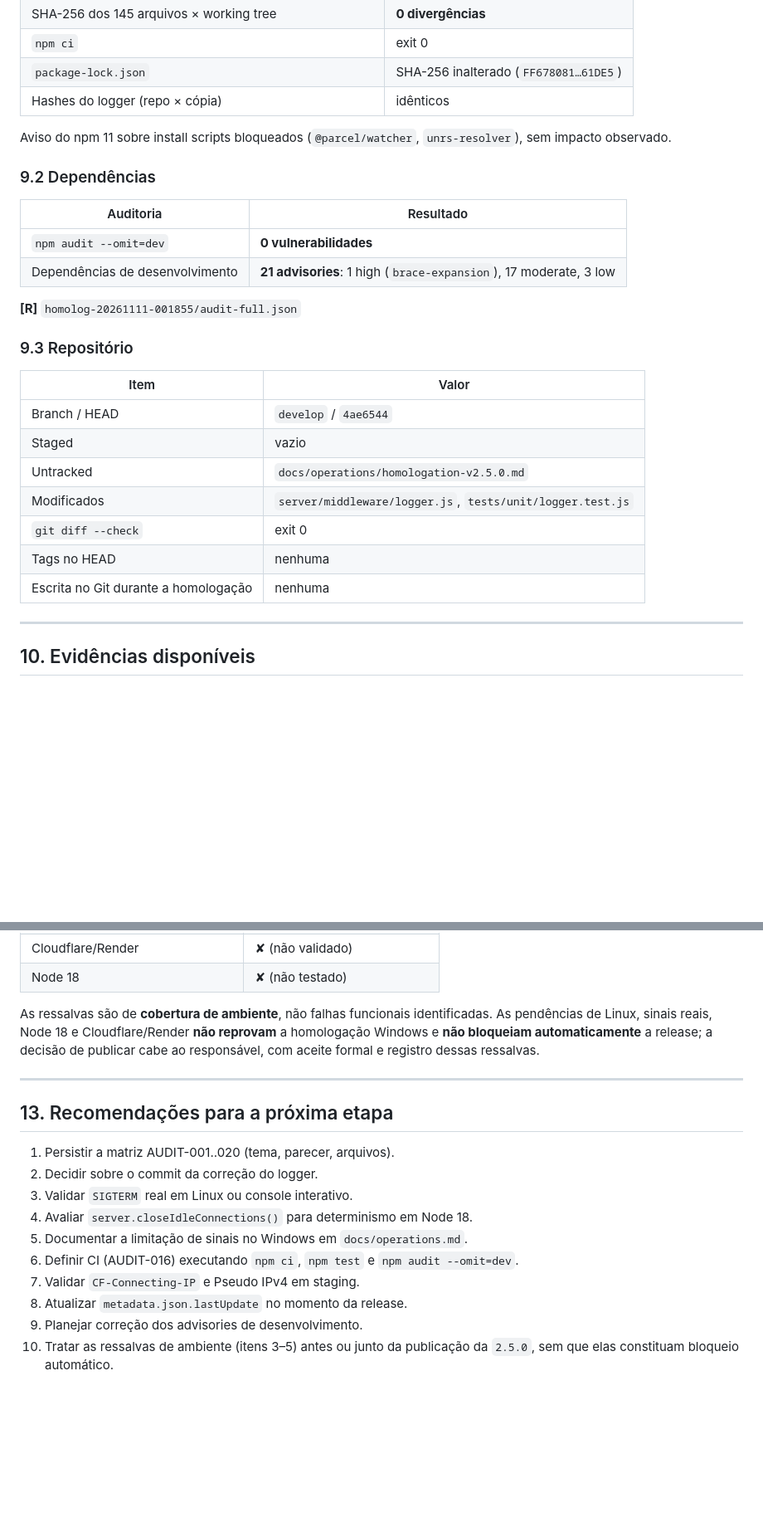
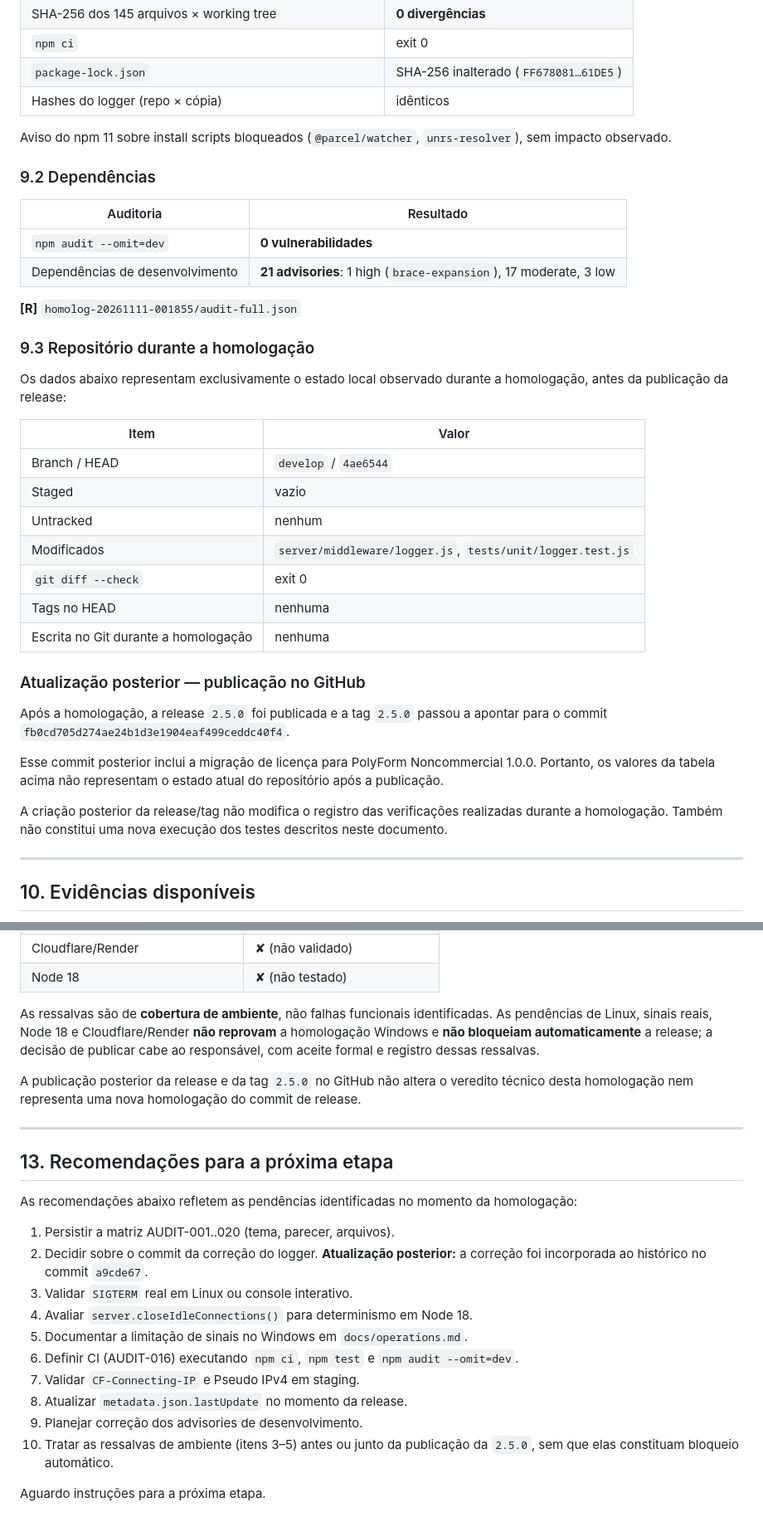
Before and after one commit to Dferreiraz/DinoAtlasAPI, a Markdown page: docs/operations/homologation-v2.5.0.md, 2 parts joined by grey strips. Shown at 83% size. Rendered like a GitHub page; blank space fills up the shorter version.

```diff
--- a/docs/operations/homologation-v2.5.0.md
+++ b/docs/operations/homologation-v2.5.0.md
@@ -398,8 +347,7 @@ Porta ocupada antes da inicialização:
 | `package-lock.json` | SHA-256 inalterado (`FF678081…61DE5`) |
 | Hashes do logger (repo × cópia) | idênticos |
 
-Aviso do npm 11 sobre install scripts bloqueados (`@parcel/watcher`,
-`unrs-resolver`), sem impacto observado.
+Aviso do npm 11 sobre install scripts bloqueados (`@parcel/watcher`, `unrs-resolver`), sem impacto observado.
 
 ### 9.2 Dependências
 
@@ -410,17 +358,27 @@ Aviso do npm 11 sobre install scripts bloqueados (`@parcel/watcher`,
 
 **[R]** `homolog-20261111-001855/audit-full.json`
 
-### 9.3 Repositório
+### 9.3 Repositório durante a homologação
+
+Os dados abaixo representam exclusivamente o estado local observado durante a homologação, antes da publicação da release:
 
 | Item | Valor |
 |---|---|
 | Branch / HEAD | `develop` / `4ae6544` |
 | Staged | vazio |
-| Untracked | `docs/operations/homologation-v2.5.0.md` |
+| Untracked | nenhum |
 | Modificados | `server/middleware/logger.js`, `tests/unit/logger.test.js` |
 | `git diff --check` | exit 0 |
 | Tags no HEAD | nenhuma |
 | Escrita no Git durante a homologação | nenhuma |
+
+### Atualização posterior — publicação no GitHub
+
+Após a homologação, a release `2.5.0` foi publicada e a tag `2.5.0` passou a apontar para o commit `fb0cd705d274ae24b1d3e1904eaf499ceddc40f4`.
+
+Esse commit posterior inclui a migração de licença para PolyForm Noncommercial 1.0.0. Portanto, os valores da tabela acima não representam o estado atual do repositório após a publicação.
+
+A criação posterior da release/tag não modifica o registro das verificações realizadas durante a homologação. Também não constitui uma nova execução dos testes descritos neste documento.
 
 ---
 
@@ -531,18 +479,18 @@ foi realizado.
 | Cloudflare/Render | ✘ (não validado) |
 | Node 18 | ✘ (não testado) |
 
-As ressalvas são de **cobertura de ambiente**, não falhas funcionais
-identificadas. As pendências de Linux, sinais reais, Node 18 e
-Cloudflare/Render **não reprovam** a homologação Windows e **não bloqueiam
-automaticamente** a release; a decisão de publicar cabe ao responsável, com
-aceite formal e registro dessas ressalvas.
+As ressalvas são de **cobertura de ambiente**, não falhas funcionais identificadas. As pendências de Linux, sinais reais, Node 18 e Cloudflare/Render **não reprovam** a homologação Windows e **não bloqueiam automaticamente** a release; a decisão de publicar cabe ao responsável, com aceite formal e registro dessas ressalvas.
+
+A publicação posterior da release e da tag `2.5.0` no GitHub não altera o veredito técnico desta homologação nem representa uma nova homologação do commit de release.
 
 ---
 
 ## 13. Recomendações para a próxima etapa
 
+As recomendações abaixo refletem as pendências identificadas no momento da homologação:
+
 1. Persistir a matriz AUDIT-001..020 (tema, parecer, arquivos).
-2. Decidir sobre o commit da correção do logger.
+2. Decidir sobre o commit da correção do logger. **Atualização posterior:** a correção foi incorporada ao histórico no commit `a9cde67`.
 3. Validar `SIGTERM` real em Linux ou console interativo.
 4. Avaliar `server.closeIdleConnections()` para determinismo em Node 18.
 5. Documentar a limitação de sinais no Windows em `docs/operations.md`.
@@ -550,5 +498,6 @@ aceite formal e registro dessas ressalvas.
 7. Validar `CF-Connecting-IP` e Pseudo IPv4 em staging.
 8. Atualizar `metadata.json.lastUpdate` no momento da release.
 9. Planejar correção dos advisories de desenvolvimento.
-10. Tratar as ressalvas de ambiente (itens 3–5) antes ou junto da publicação
-    da `2.5.0`, sem que elas constituam bloqueio automático.
+10. Tratar as ressalvas de ambiente (itens 3–5) antes ou junto da publicação da `2.5.0`, sem que elas constituam bloqueio automático.
+
+Aguardo instruções para a próxima etapa.
```
Also changed, not shown: other parts of docs/operations/homologation-v2.5.0.md (+73 -134 lines).
